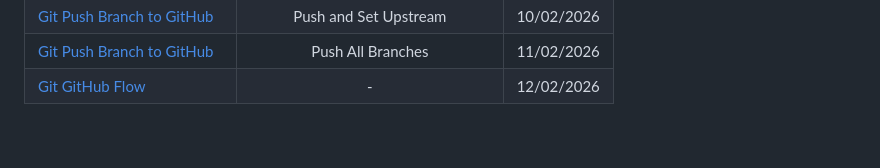
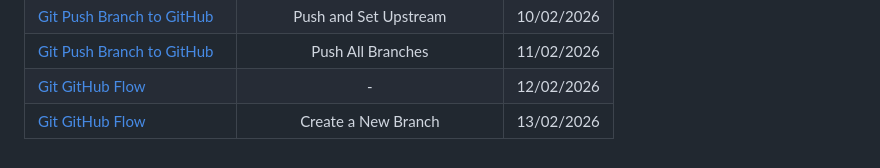
Before and after one commit to moacirsouza/estudando_git_com_o_tio_00, a Markdown page: README.md, the part around the change. Rendered like a GitHub page.

Commit message:
Atualiza o README.md para refletir a evolução do projeto

```diff
--- a/README.md
+++ b/README.md
@@ -43,3 +43,4 @@ para Registros de Evolução de Projetos**
 | [Git Push Branch to GitHub](https://www.w3schools.com/git/git_branch_push_to_remote.asp?remote=github) | Push and Set Upstream | 10/02/2026 |
 | [Git Push Branch to GitHub](https://www.w3schools.com/git/git_branch_push_to_remote.asp?remote=github) | Push All Branches | 11/02/2026 |
 | [Git GitHub Flow](https://www.w3schools.com/git/git_github_flow.asp?remote=github) | - | 12/02/2026 |
+| [Git GitHub Flow](https://www.w3schools.com/git/git_github_flow.asp?remote=github) | Create a New Branch | 13/02/2026 |
```
